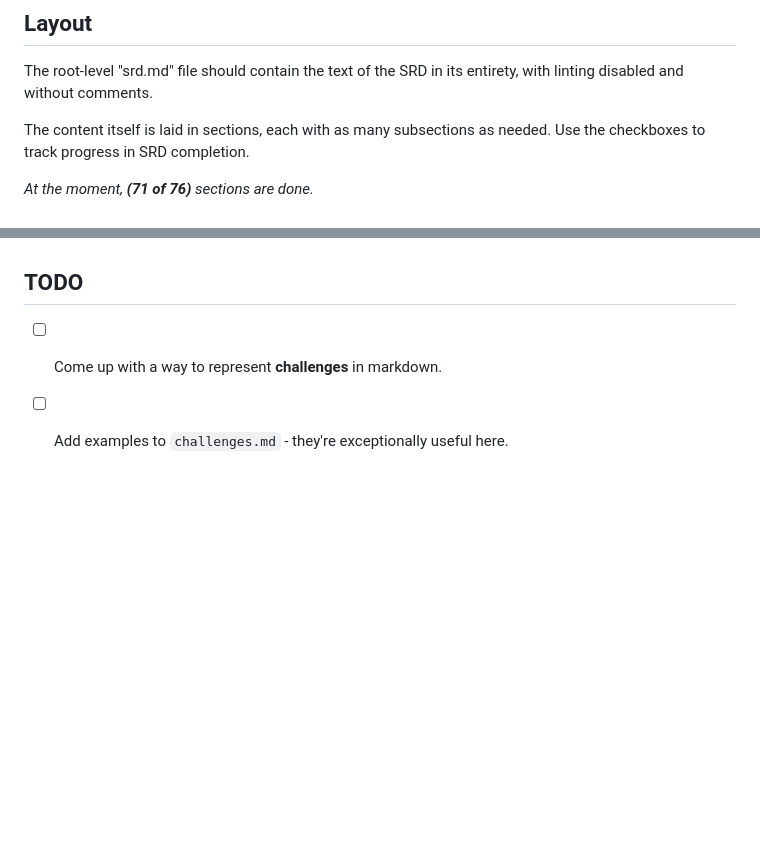
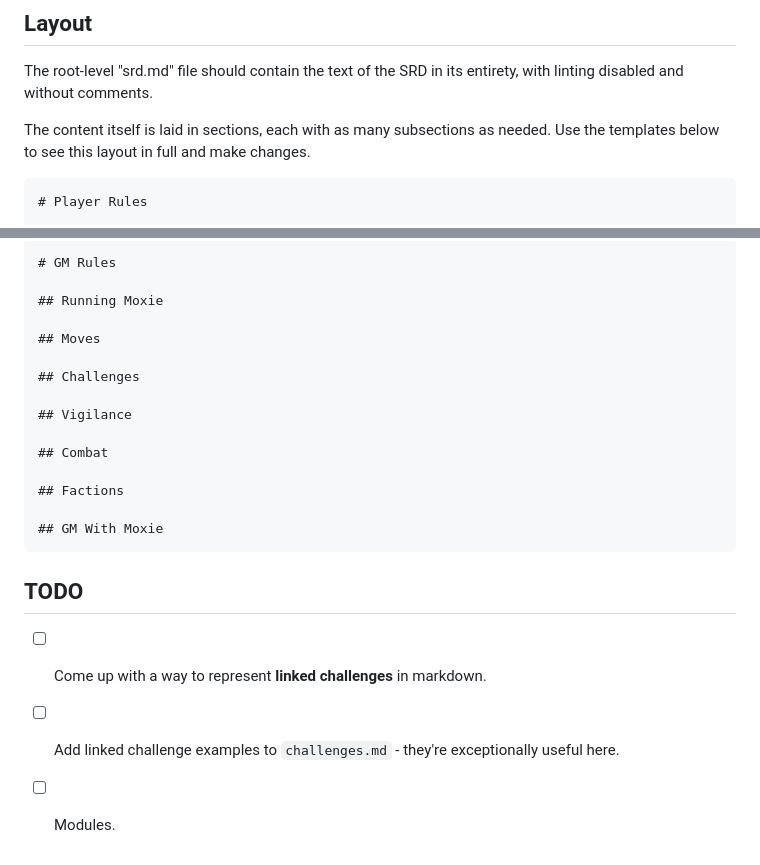
Before and after one commit to moxietoolkit/srd, a Markdown page: notes.md, 2 parts joined by grey strips. Drawn GitHub-style; blank space fills up the shorter version.

Commit message:
markdown layout

````diff
--- a/notes.md
+++ b/notes.md
@@ -36,7 +36,8 @@ Regarding Markdown:
 
 The root-level "srd.md" file should contain the text of the SRD in its entirety, with linting disabled and without comments.
 
-The content itself is laid in sections, each with as many subsections as needed. Use the checkboxes to track progress in SRD completion.
+The content itself is laid in sections, each with as many subsections as needed. Use the templates below to see this layout in full and make changes.
 
-_At the moment, **(71 of 76)** sections are done._
+```markdown
+# Player Rules
 
@@ -120,5 +71,23 @@ _At the moment, **(71 of 76)** sections are done._
+```markdown
+# GM Rules
+
+## Running Moxie
+
+## Moves
+
+## Challenges
+
+## Vigilance
+
+## Combat
+
+## Factions
+
+## GM With Moxie
+```
 
 ## TODO
 
-- [ ] Come up with a way to represent **challenges** in markdown.
-- [ ] Add examples to `challenges.md` - they're exceptionally useful here.
+- [ ] Come up with a way to represent **linked challenges** in markdown.
+- [ ] Add linked challenge examples to `challenges.md` - they're exceptionally useful here.
+- [ ] Modules.
````
Also changed, not shown: other parts of notes.md (+27 -77 lines).
